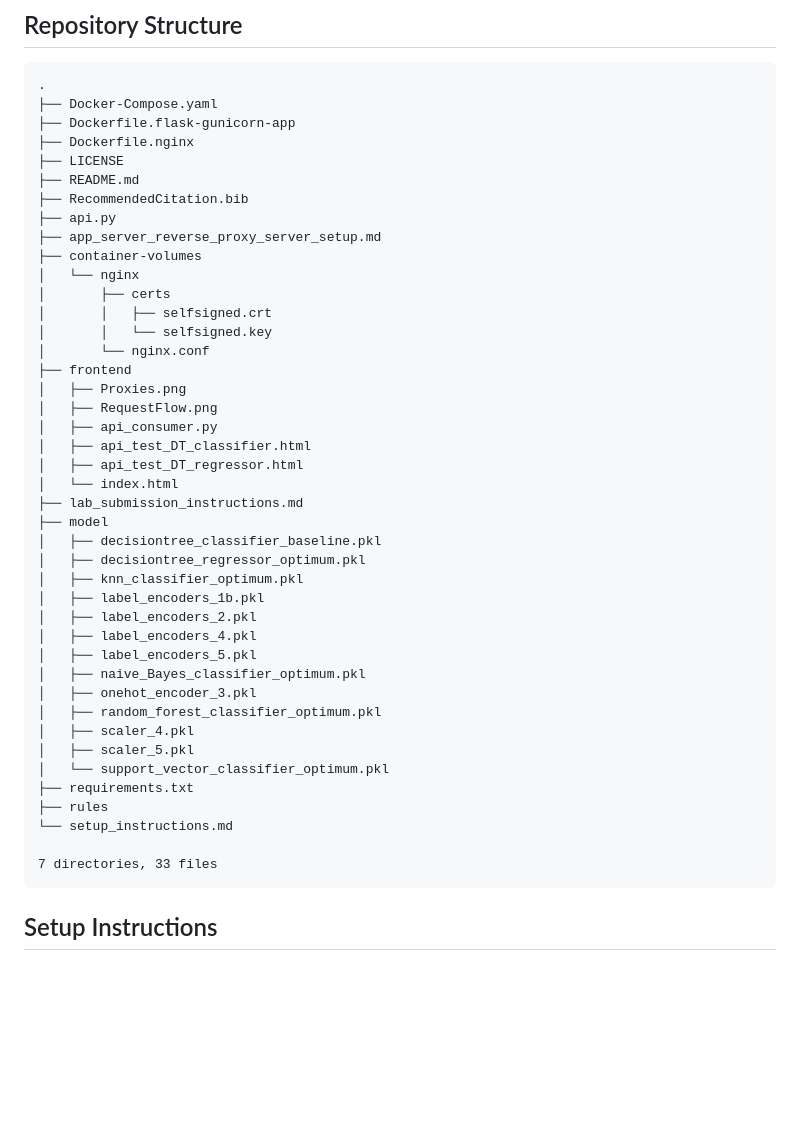
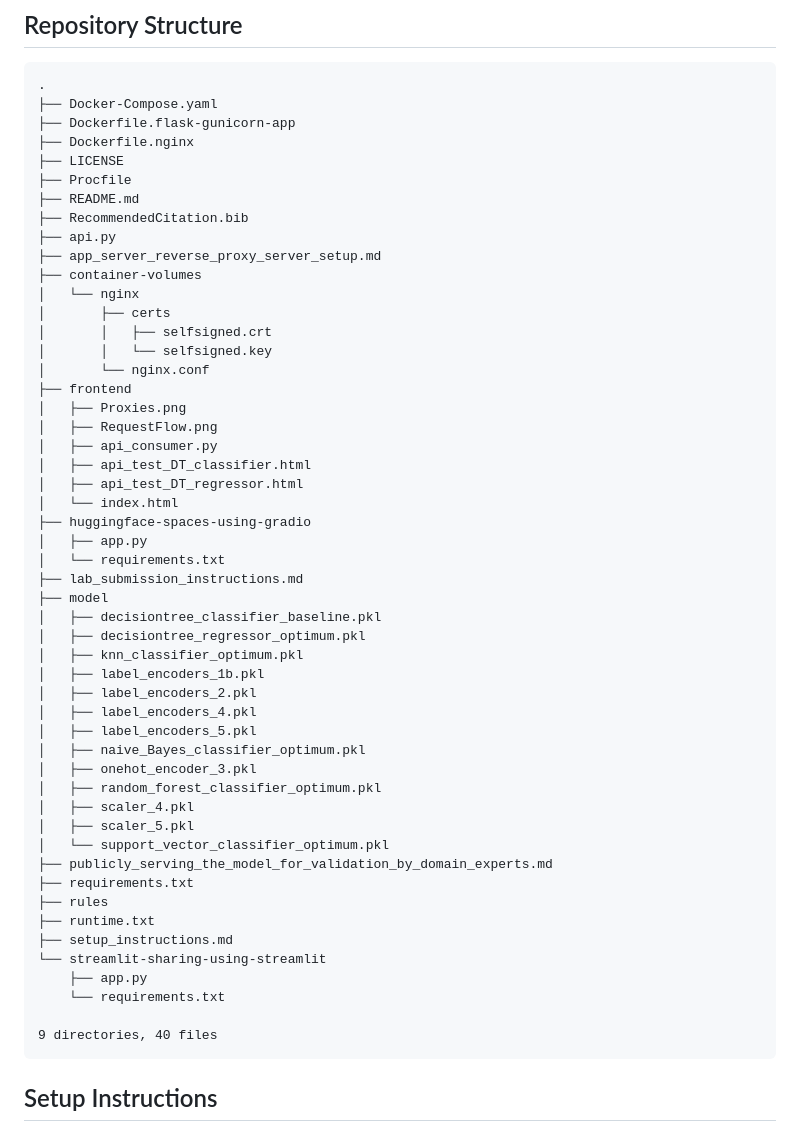
Before and after one commit to course-files/ServingMLModels, a Markdown page: README.md, the part around the change. Drawn GitHub-style; blank space fills up the shorter version.

````diff
--- a/README.md
+++ b/README.md
@@ -17,6 +17,7 @@
 ├── Dockerfile.flask-gunicorn-app
 ├── Dockerfile.nginx
 ├── LICENSE
+├── Procfile
 ├── README.md
 ├── RecommendedCitation.bib
 ├── api.py
@@ -34,6 +35,9 @@
 │   ├── api_test_DT_classifier.html
 │   ├── api_test_DT_regressor.html
 │   └── index.html
+├── huggingface-spaces-using-gradio
+│   ├── app.py
+│   └── requirements.txt
 ├── lab_submission_instructions.md
 ├── model
 │   ├── decisiontree_classifier_baseline.pkl
@@ -49,11 +53,16 @@
 │   ├── scaler_4.pkl
 │   ├── scaler_5.pkl
 │   └── support_vector_classifier_optimum.pkl
+├── publicly_serving_the_model_for_validation_by_domain_experts.md
 ├── requirements.txt
 ├── rules
-└── setup_instructions.md
+├── runtime.txt
+├── setup_instructions.md
+└── streamlit-sharing-using-streamlit
+    ├── app.py
+    └── requirements.txt
 
-7 directories, 33 files
+9 directories, 40 files
 ```
 
 ## Setup Instructions
````
